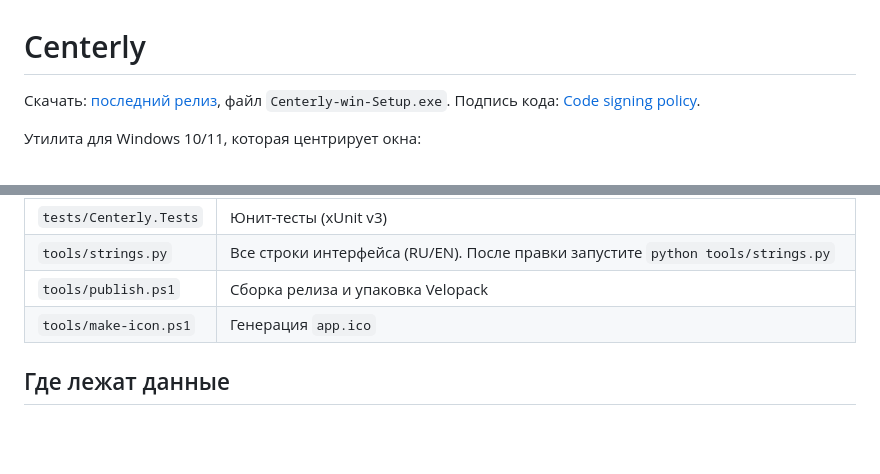
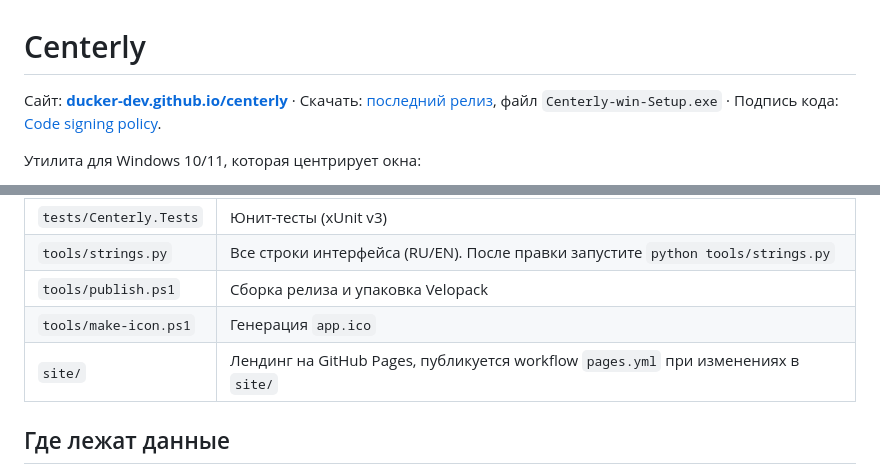
Before and after one commit to ducker-dev/centerly, a Markdown page: README.md, 2 parts joined by grey strips. Rendered like a GitHub page; blank space fills up the shorter version.

Commit message:
Добавить ссылку на сайт в README

```diff
--- a/README.md
+++ b/README.md
@@ -1,6 +1,6 @@
 # Centerly
 
-Скачать: [последний релиз](https://github.com/ducker-dev/centerly/releases/latest), файл `Centerly-win-Setup.exe`. Подпись кода: [Code signing policy](#code-signing-policy).
+Сайт: **[ducker-dev.github.io/centerly](https://ducker-dev.github.io/centerly/)** · Скачать: [последний релиз](https://github.com/ducker-dev/centerly/releases/latest), файл `Centerly-win-Setup.exe` · Подпись кода: [Code signing policy](#code-signing-policy).
 
 Утилита для Windows 10/11, которая центрирует окна:
 
@@ -58,6 +58,7 @@ dotnet run --project src/Centerly.App
 | `tools/strings.py` | Все строки интерфейса (RU/EN). После правки запустите `python tools/strings.py` |
 | `tools/publish.ps1` | Сборка релиза и упаковка Velopack |
 | `tools/make-icon.ps1` | Генерация `app.ico` |
+| `site/` | Лендинг на GitHub Pages, публикуется workflow `pages.yml` при изменениях в `site/` |
 
 ## Где лежат данные
 
```
